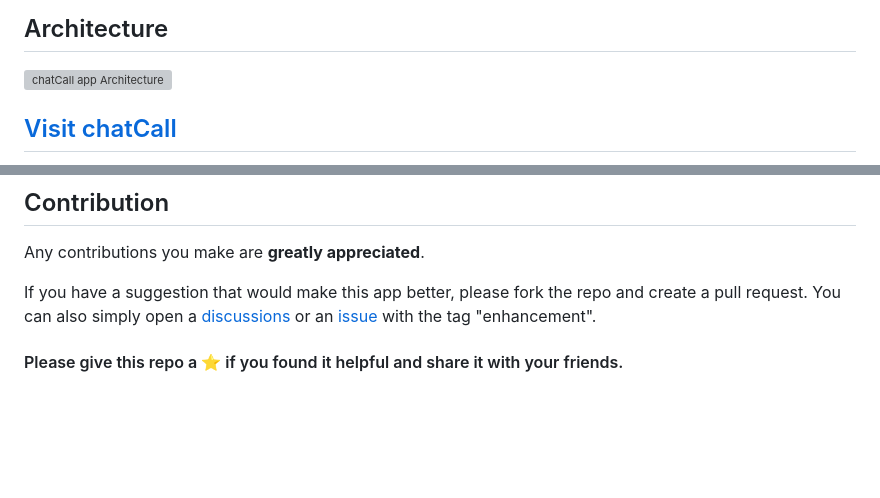
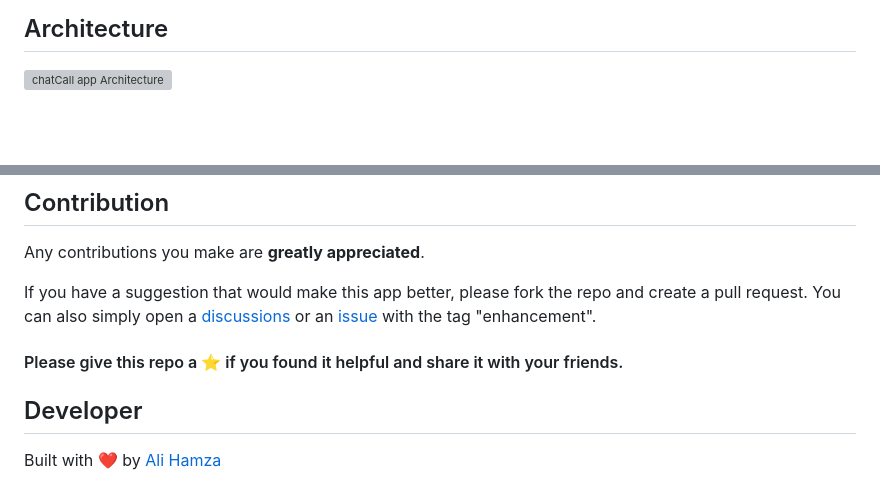
Before and after one commit to ali-hamza-jutt/talksy, a Markdown page: README.md, 2 parts joined by grey strips. GitHub-like rendering; blank space fills up the shorter version; grey boxes are pictures that could not be loaded.

```diff
--- a/README.md
+++ b/README.md
@@ -70,6 +70,4 @@ Your hosting server:
 ## Architecture
 <img src="https://i.imgur.com/26s6RiC.png" alt="chatCall app Architecture">
 
-## [Visit chatCall](https://chatcall.onrender.com/)
-
 <br>
@@ -96,2 +92,6 @@ create a pull request. You can also simply open a [discussions](https://github.c
 
 #### Please give this repo a ⭐ if you found it helpful and share it with your friends.
+
+## Developer
+
+Built with ❤️ by [Ali Hamza](https://alihamzajutt.vercel.app)
```
Also changed, not shown: other parts of README.md (+2 -4 lines).
